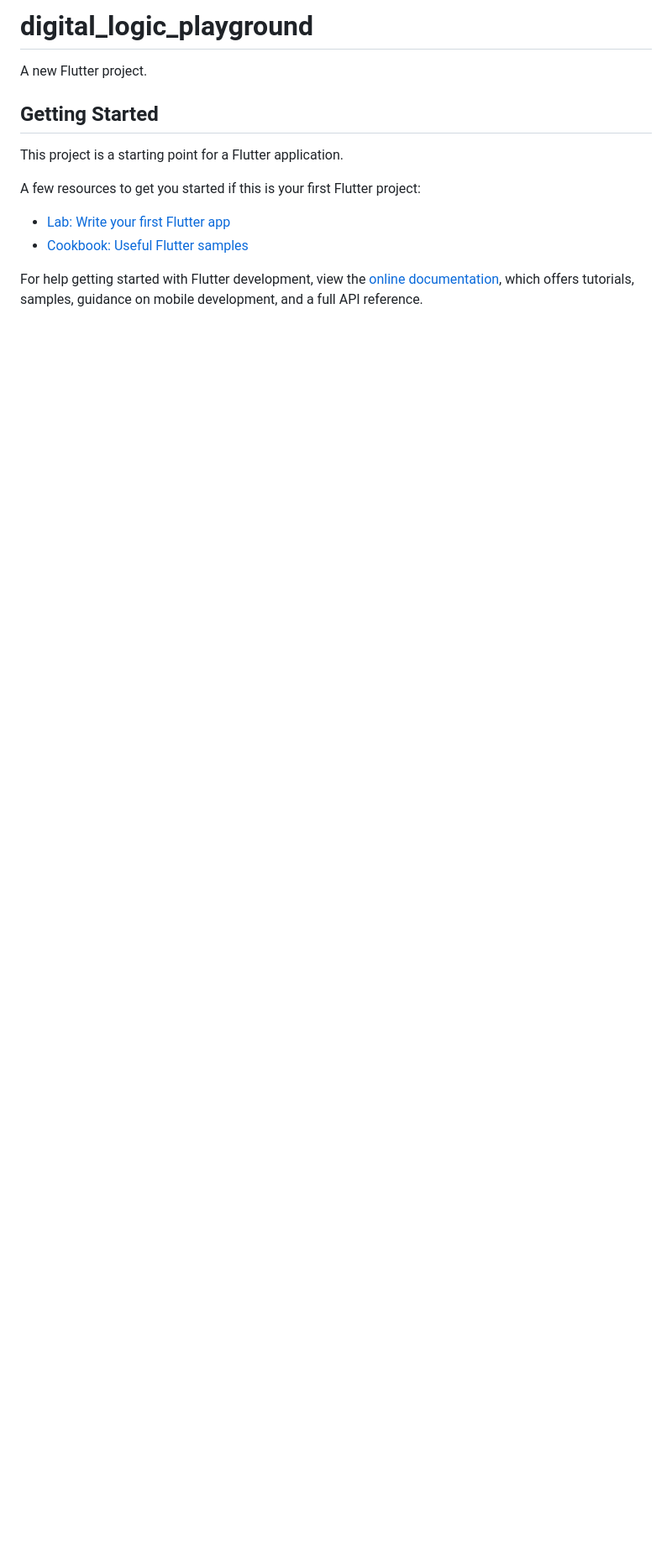
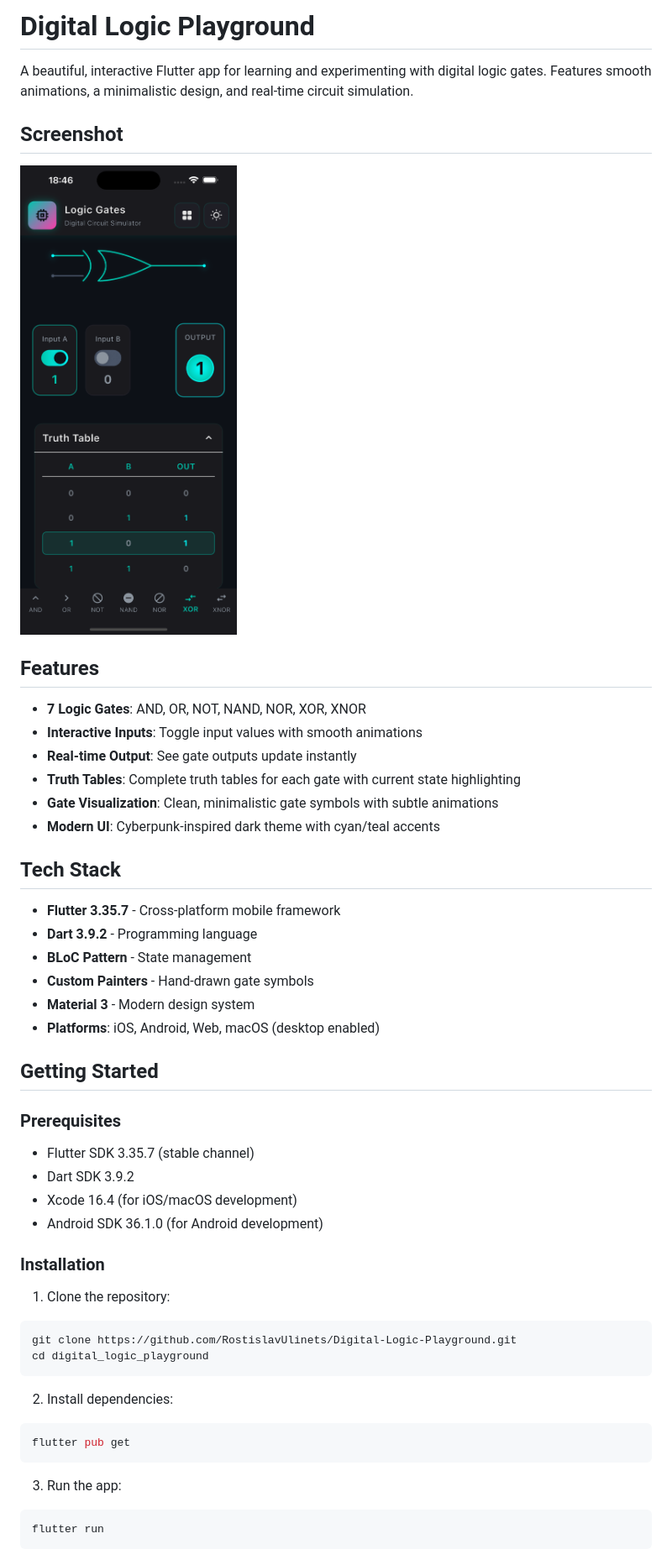
Before and after one commit to RostislavUlinets/Digital-Logic-Playground, a Markdown page: README.md, the part around the change printed below. Shown: that part at 84% size. Rendered like a GitHub page; pictures changed too: screenshots/app-preview.png (added); blank space fills up the shorter version.

````diff
--- a/README.md
+++ b/README.md
@@ -1,16 +1,53 @@
-# digital_logic_playground
+# Digital Logic Playground
 
-A new Flutter project.
+A beautiful, interactive Flutter app for learning and experimenting with digital logic gates. Features smooth animations, a minimalistic design, and real-time circuit simulation.
+
+## Screenshot
+
+![App Preview](screenshots/app-preview.png)
+
+## Features
+
+- **7 Logic Gates**: AND, OR, NOT, NAND, NOR, XOR, XNOR
+- **Interactive Inputs**: Toggle input values with smooth animations
+- **Real-time Output**: See gate outputs update instantly
+- **Truth Tables**: Complete truth tables for each gate with current state highlighting
+- **Gate Visualization**: Clean, minimalistic gate symbols with subtle animations
+- **Modern UI**: Cyberpunk-inspired dark theme with cyan/teal accents
+
+## Tech Stack
+
+- **Flutter 3.35.7** - Cross-platform mobile framework
+- **Dart 3.9.2** - Programming language
+- **BLoC Pattern** - State management
+- **Custom Painters** - Hand-drawn gate symbols
+- **Material 3** - Modern design system
+- **Platforms**: iOS, Android, Web, macOS (desktop enabled)
 
 ## Getting Started
 
-This project is a starting point for a Flutter application.
+### Prerequisites
 
-A few resources to get you started if this is your first Flutter project:
+- Flutter SDK 3.35.7 (stable channel)
+- Dart SDK 3.9.2
+- Xcode 16.4 (for iOS/macOS development)
+- Android SDK 36.1.0 (for Android development)
 
-- [Lab: Write your first Flutter app](https://docs.flutter.dev/get-started/codelab)
-- [Cookbook: Useful Flutter samples](https://docs.flutter.dev/cookbook)
+### Installation
 
-For help getting started with Flutter development, view the
-[online documentation](https://docs.flutter.dev/), which offers tutorials,
-samples, guidance on mobile development, and a full API reference.
+1. Clone the repository:
+```bash
+git clone https://github.com/RostislavUlinets/Digital-Logic-Playground.git
+cd digital_logic_playground
+```
+
+2. Install dependencies:
+```bash
+flutter pub get
+```
+
+3. Run the app:
+```bash
+flutter run
+```
+
````
Also changed, not shown: other parts of README.md (+38 -0 lines).
